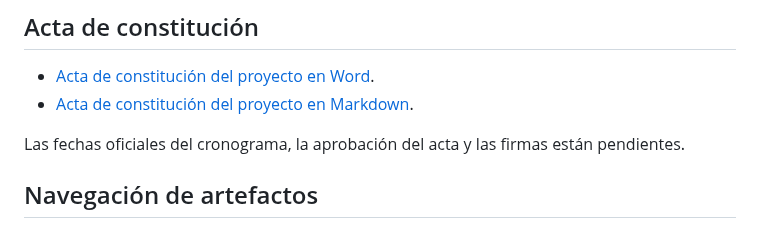
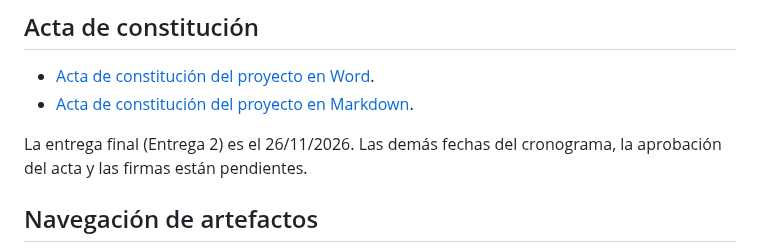
Before and after one commit to Rocky72153/marketplace-alojamientos, a Markdown page: docs/entrega-1/README.md, the part around the change. Drawn GitHub-style.

Commit message:
docs: fecha de entrega final en el índice y el checklist
Co-Authored-By: Claude Opus 5.5 <noreply@anthropic.com>
Claude-Session: https://claude.ai/code/session_01UgB5q4NFFVHcQS271rX242

```diff
--- a/docs/entrega-1/README.md
+++ b/docs/entrega-1/README.md
@@ -13,7 +13,7 @@ La guía define Entrega 1 como **análisis de requerimientos y diseño** y Entre
 - [Acta de constitución del proyecto en Word](acta-constitucion-marketplace.docx).
 - [Acta de constitución del proyecto en Markdown](acta-constitucion-marketplace.md).
 
-Las fechas oficiales del cronograma, la aprobación del acta y las firmas están pendientes.
+La entrega final (Entrega 2) es el 26/11/2026. Las demás fechas del cronograma, la aprobación del acta y las firmas están pendientes.
 
 ## Navegación de artefactos
 
```
Also changed, not shown: docs/entrega-1/13-checklist-entrega.md (+1 -1 lines).
